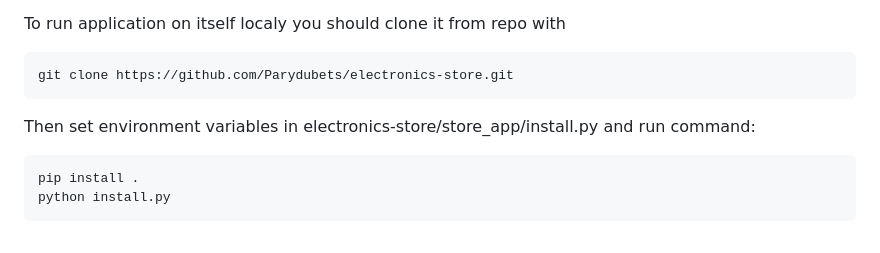
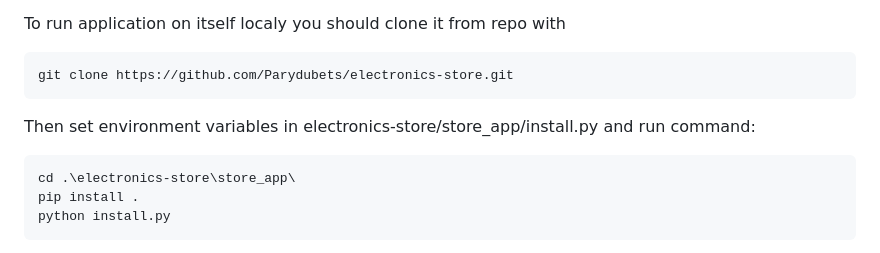
Before and after one commit to Parydubets/electronics-store, a Markdown page: README.md, the part around the change. Drawn GitHub-style.

````diff
--- a/README.md
+++ b/README.md
@@ -38,6 +38,7 @@ git clone https://github.com/Parydubets/electronics-store.git
 ```
 Then set environment variables in electronics-store/store_app/install.py and run command:
 ```sh
+cd .\electronics-store\store_app\
 pip install .
 python install.py
 ```
````
